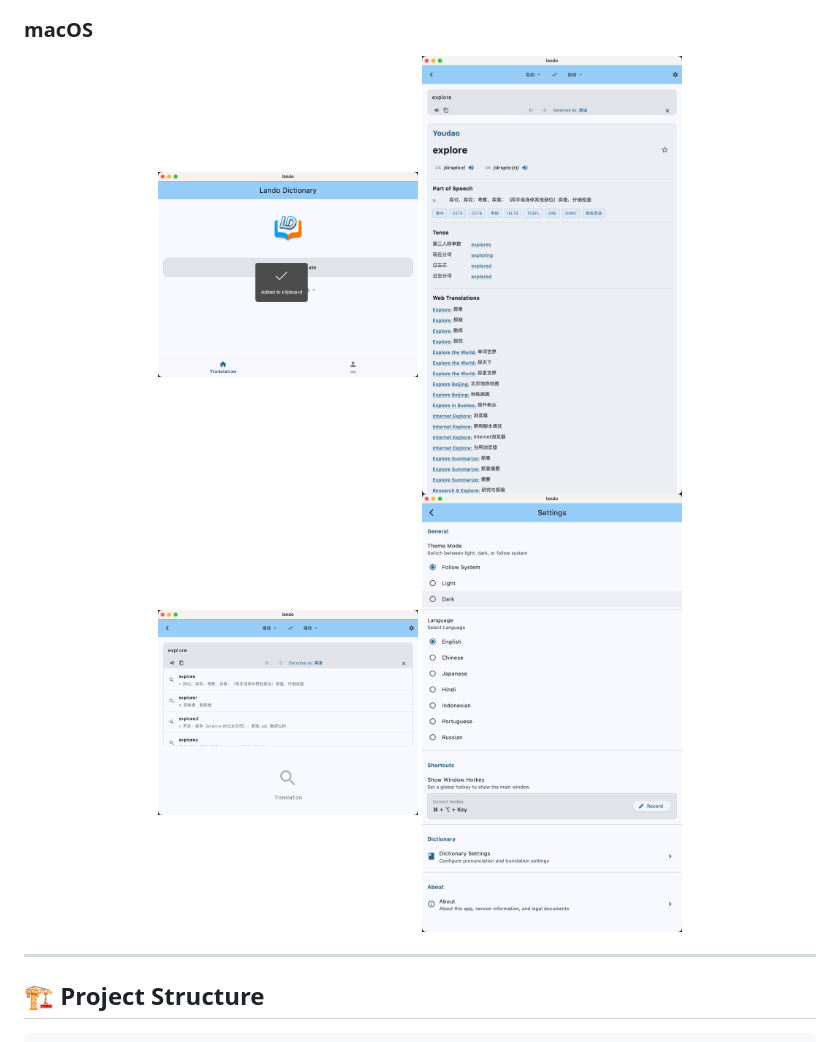
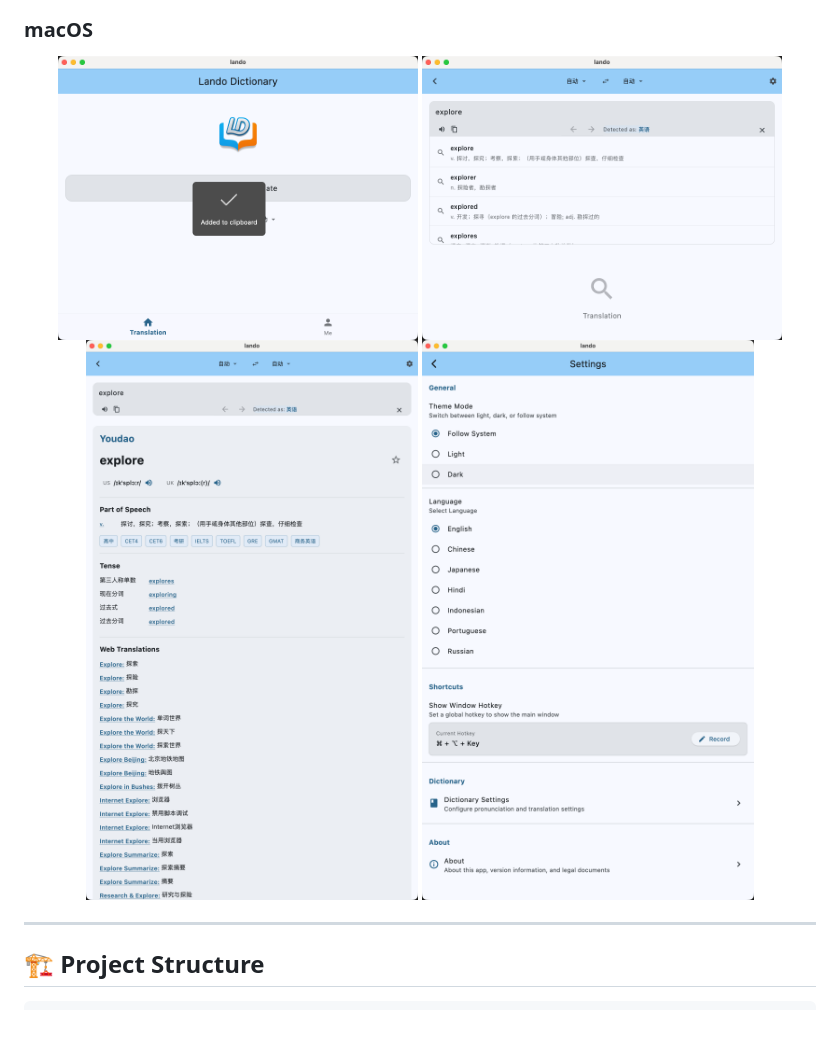
Before and after one commit to jeremy-jm/lando, a Markdown page: README.md, the part around one of its changes. GitHub-like rendering.

```diff
--- a/README.md
+++ b/README.md
@@ -134,13 +134,13 @@ flutter build linux --release
 ### macOS
 
 <div align="center">
-  <img src="https://github.com/jeremy-jm/lando/blob/master/assets/screenshorts/mac_os_home.png?raw=true" width="260" alt="macOS home" />
-  <img src="https://github.com/jeremy-jm/lando/blob/master/assets/screenshorts/mac_os_query.png?raw=true" width="260" alt="macOS query" />
+  <img src="https://github.com/jeremy-jm/lando/blob/master/assets/screenshorts/mac_os_home.png?raw=true" width="360" alt="macOS home" />
+  <img src="https://github.com/jeremy-jm/lando/blob/master/assets/screenshorts/mac_os_imaging.png?raw=true" width="360" alt="macOS imaging" />
 </div>
 
 <div align="center">
-  <img src="https://github.com/jeremy-jm/lando/blob/master/assets/screenshorts/mac_os_imaging.png?raw=true" width="260" alt="macOS imaging" />
-  <img src="https://github.com/jeremy-jm/lando/blob/master/assets/screenshorts/mac_os_setting.png?raw=true" width="260" alt="macOS settings" />
+  <img src="https://github.com/jeremy-jm/lando/blob/master/assets/screenshorts/mac_os_query.png?raw=true" width="360" alt="macOS query" />
+  <img src="https://github.com/jeremy-jm/lando/blob/master/assets/screenshorts/mac_os_setting.png?raw=true" width="360" alt="macOS settings" />
 </div>
 
 ---
```
Also changed, not shown: other parts of README.md (+6 -6 lines).
